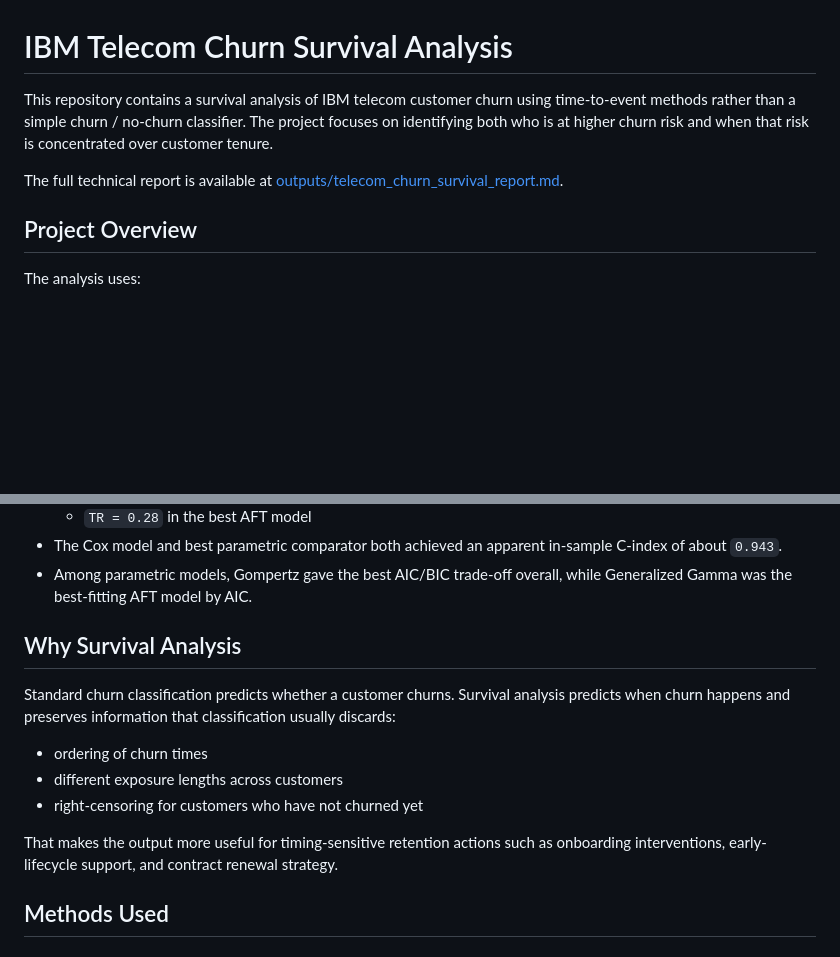
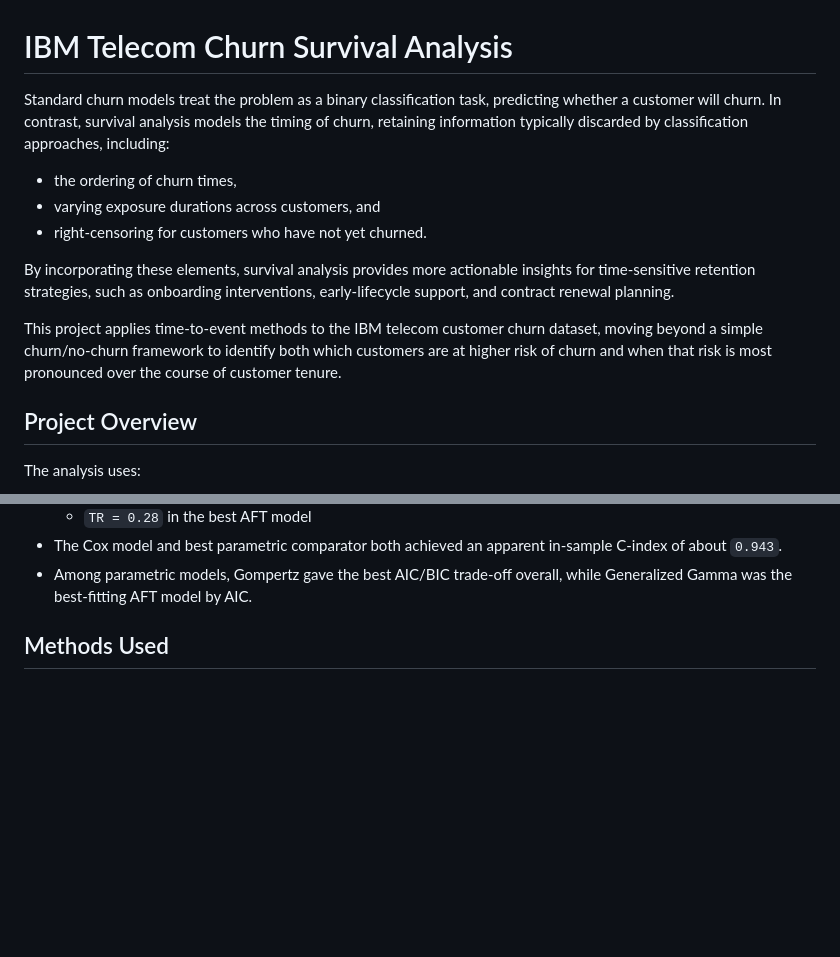
Before and after one commit to IshmaelAsab/survival_analysis, a Markdown page: README.md, 2 parts joined by grey strips. Rendered like a GitHub page; blank space fills up the shorter version.

```diff
--- a/README.md
+++ b/README.md
@@ -1,8 +1,14 @@
 # IBM Telecom Churn Survival Analysis
 
-This repository contains a survival analysis of IBM telecom customer churn using time-to-event methods rather than a simple churn / no-churn classifier. The project focuses on identifying both who is at higher churn risk and when that risk is concentrated over customer tenure.
+Standard churn models treat the problem as a binary classification task, predicting whether a customer will churn. In contrast, survival analysis models the timing of churn, retaining information typically discarded by classification approaches, including:
 
-The full technical report is available at [outputs/telecom_churn_survival_report.md](outputs/telecom_churn_survival_report.md).
+- the ordering of churn times,
+- varying exposure durations across customers, and
+- right-censoring for customers who have not yet churned.
+
+By incorporating these elements, survival analysis provides more actionable insights for time-sensitive retention strategies, such as onboarding interventions, early-lifecycle support, and contract renewal planning.
+
+This project applies time-to-event methods to the IBM telecom customer churn dataset, moving beyond a simple churn/no-churn framework to identify both which customers are at higher risk of churn and when that risk is most pronounced over the course of customer tenure.
 
 ## Project Overview
 
@@ -35,16 +41,6 @@ The workflow covers:
   - `TR = 0.28` in the best AFT model
 - The Cox model and best parametric comparator both achieved an apparent in-sample C-index of about `0.943`.
 - Among parametric models, Gompertz gave the best AIC/BIC trade-off overall, while Generalized Gamma was the best-fitting AFT model by AIC.
-
-## Why Survival Analysis
-
-Standard churn classification predicts whether a customer churns. Survival analysis predicts when churn happens and preserves information that classification usually discards:
-
-- ordering of churn times
-- different exposure lengths across customers
-- right-censoring for customers who have not churned yet
-
-That makes the output more useful for timing-sensitive retention actions such as onboarding interventions, early-lifecycle support, and contract renewal strategy.
 
 ## Methods Used
 
```
